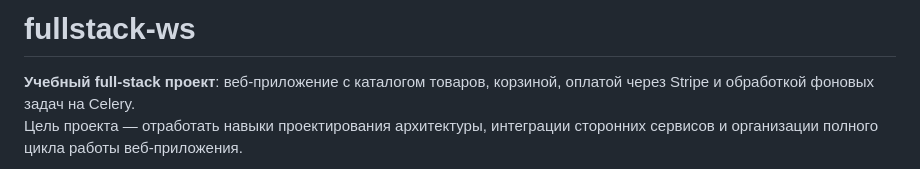
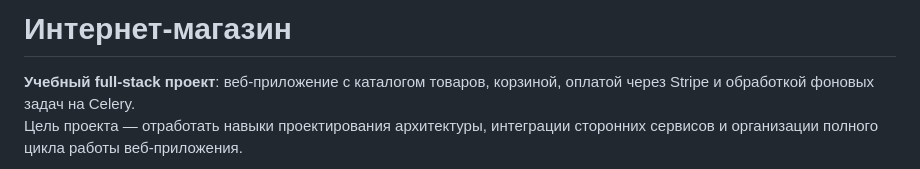
Before and after one commit to khmtdnv/fullstack-ws, a Markdown page: README.md, the part around the change. GitHub-like rendering.

```diff
--- a/README.md
+++ b/README.md
@@ -1,4 +1,4 @@
-# fullstack-ws
+# Интернет-магазин
 
 **Учебный full-stack проект**: веб-приложение с каталогом товаров, корзиной, оплатой через Stripe и обработкой фоновых задач на Celery.
 Цель проекта — отработать навыки проектирования архитектуры, интеграции сторонних сервисов и организации полного цикла работы веб-приложения.
```
